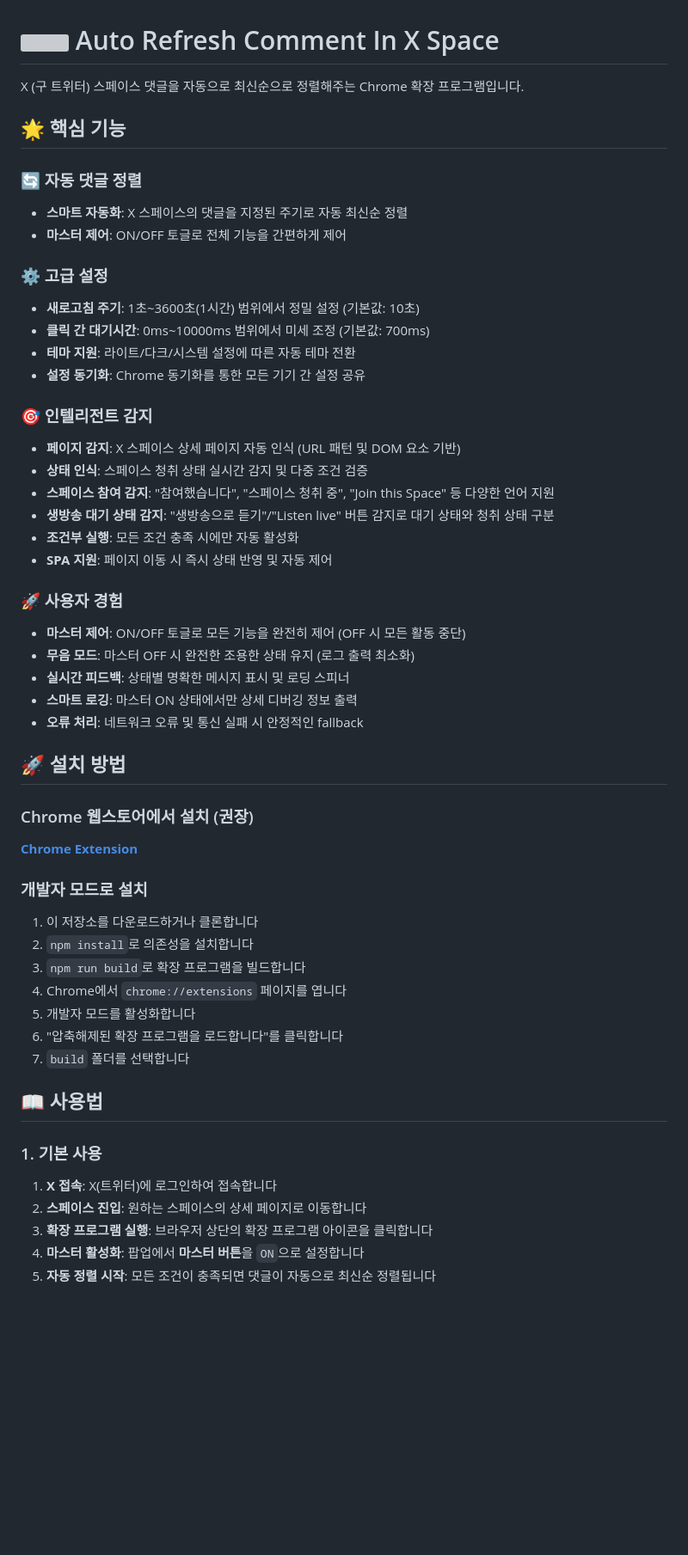
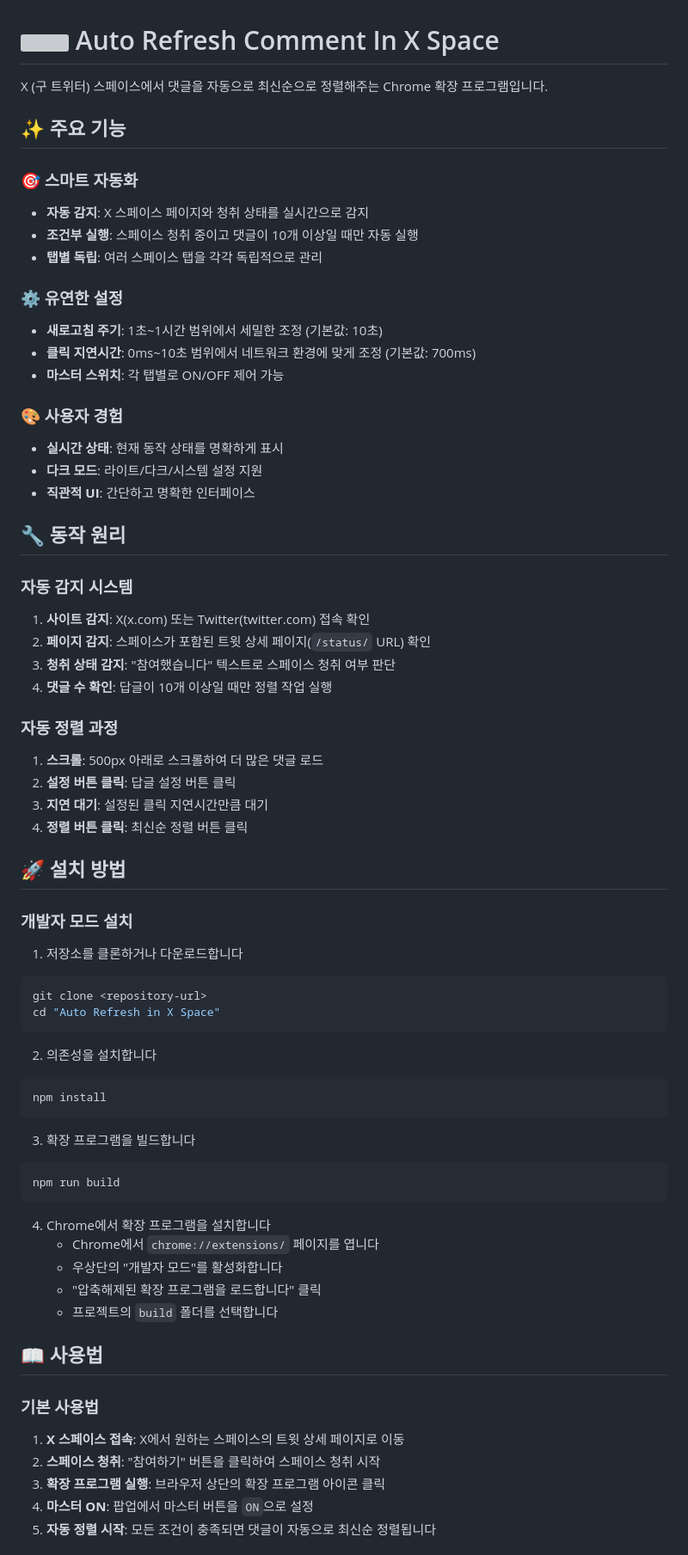
Before and after one commit to MinePacu/Auto-Refresh-Comment-In-X-Space, a Markdown page: README.md, the part around the change printed below. Shown: that part at 86% size. GitHub-like rendering; blank space fills up the shorter version; grey boxes are pictures that could not be loaded.

````diff
--- a/README.md
+++ b/README.md
@@ -1,54 +1,69 @@
 # <img src="public/icons/icon_48.png" width="45" align="left"> Auto Refresh Comment In X Space
 
-X (구 트위터) 스페이스 댓글을 자동으로 최신순으로 정렬해주는 Chrome 확장 프로그램입니다.
+X (구 트위터) 스페이스에서 댓글을 자동으로 최신순으로 정렬해주는 Chrome 확장 프로그램입니다.
 
-## 🌟 핵심 기능
+## ✨ 주요 기능
 
-### 🔄 자동 댓글 정렬
-- **스마트 자동화**: X 스페이스의 댓글을 지정된 주기로 자동 최신순 정렬
-- **마스터 제어**: ON/OFF 토글로 전체 기능을 간편하게 제어
+### 🎯 스마트 자동화
+- **자동 감지**: X 스페이스 페이지와 청취 상태를 실시간으로 감지
+- **조건부 실행**: 스페이스 청취 중이고 댓글이 10개 이상일 때만 자동 실행
+- **탭별 독립**: 여러 스페이스 탭을 각각 독립적으로 관리
 
-### ⚙️ 고급 설정
-- **새로고침 주기**: 1초~3600초(1시간) 범위에서 정밀 설정 (기본값: 10초)
-- **클릭 간 대기시간**: 0ms~10000ms 범위에서 미세 조정 (기본값: 700ms)
-- **테마 지원**: 라이트/다크/시스템 설정에 따른 자동 테마 전환
-- **설정 동기화**: Chrome 동기화를 통한 모든 기기 간 설정 공유
+### ⚙️ 유연한 설정
+- **새로고침 주기**: 1초~1시간 범위에서 세밀한 조정 (기본값: 10초)
+- **클릭 지연시간**: 0ms~10초 범위에서 네트워크 환경에 맞게 조정 (기본값: 700ms)
+- **마스터 스위치**: 각 탭별로 ON/OFF 제어 가능
 
-### 🎯 인텔리전트 감지
-- **페이지 감지**: X 스페이스 상세 페이지 자동 인식 (URL 패턴 및 DOM 요소 기반)
-- **상태 인식**: 스페이스 청취 상태 실시간 감지 및 다중 조건 검증
-- **스페이스 참여 감지**: "참여했습니다", "스페이스 청취 중", "Join this Space" 등 다양한 언어 지원
-- **생방송 대기 상태 감지**: "생방송으로 듣기"/"Listen live" 버튼 감지로 대기 상태와 청취 상태 구분
-- **조건부 실행**: 모든 조건 충족 시에만 자동 활성화
-- **SPA 지원**: 페이지 이동 시 즉시 상태 반영 및 자동 제어
+### 🎨 사용자 경험
+- **실시간 상태**: 현재 동작 상태를 명확하게 표시
+- **다크 모드**: 라이트/다크/시스템 설정 지원
+- **직관적 UI**: 간단하고 명확한 인터페이스
 
-### 🚀 사용자 경험
-- **마스터 제어**: ON/OFF 토글로 모든 기능을 완전히 제어 (OFF 시 모든 활동 중단)
-- **무음 모드**: 마스터 OFF 시 완전한 조용한 상태 유지 (로그 출력 최소화)
-- **실시간 피드백**: 상태별 명확한 메시지 표시 및 로딩 스피너
-- **스마트 로깅**: 마스터 ON 상태에서만 상세 디버깅 정보 출력
-- **오류 처리**: 네트워크 오류 및 통신 실패 시 안정적인 fallback
+## 🔧 동작 원리
+
+### 자동 감지 시스템
+1. **사이트 감지**: X(x.com) 또는 Twitter(twitter.com) 접속 확인
+2. **페이지 감지**: 스페이스가 포함된 트윗 상세 페이지(`/status/` URL) 확인
+3. **청취 상태 감지**: "참여했습니다" 텍스트로 스페이스 청취 여부 판단
+4. **댓글 수 확인**: 답글이 10개 이상일 때만 정렬 작업 실행
+
+### 자동 정렬 과정
+1. **스크롤**: 500px 아래로 스크롤하여 더 많은 댓글 로드
+2. **설정 버튼 클릭**: 답글 설정 버튼 클릭
+3. **지연 대기**: 설정된 클릭 지연시간만큼 대기
+4. **정렬 버튼 클릭**: 최신순 정렬 버튼 클릭
 
 ## 🚀 설치 방법
 
-### Chrome 웹스토어에서 설치 (권장)
-[**Chrome Extension**](링크_추가_예정)
+### 개발자 모드 설치
+1. 저장소를 클론하거나 다운로드합니다
+```bash
+git clone <repository-url>
+cd "Auto Refresh in X Space"
+```
 
-### 개발자 모드로 설치
-1. 이 저장소를 다운로드하거나 클론합니다
-2. `npm install`로 의존성을 설치합니다
-3. `npm run build`로 확장 프로그램을 빌드합니다
-4. Chrome에서 `chrome://extensions` 페이지를 엽니다
-5. 개발자 모드를 활성화합니다
-6. "압축해제된 확장 프로그램을 로드합니다"를 클릭합니다
-7. `build` 폴더를 선택합니다
+2. 의존성을 설치합니다
+```bash
+npm install
+```
+
+3. 확장 프로그램을 빌드합니다
+```bash
+npm run build
+```
+
+4. Chrome에서 확장 프로그램을 설치합니다
+   - Chrome에서 `chrome://extensions/` 페이지를 엽니다
+   - 우상단의 "개발자 모드"를 활성화합니다
+   - "압축해제된 확장 프로그램을 로드합니다" 클릭
+   - 프로젝트의 `build` 폴더를 선택합니다
 
 ## 📖 사용법
 
-### 1. 기본 사용
-1. **X 접속**: X(트위터)에 로그인하여 접속합니다
-2. **스페이스 진입**: 원하는 스페이스의 상세 페이지로 이동합니다
-3. **확장 프로그램 실행**: 브라우저 상단의 확장 프로그램 아이콘을 클릭합니다
-4. **마스터 활성화**: 팝업에서 **마스터 버튼**을 `ON`으로 설정합니다
+### 기본 사용법
+1. **X 스페이스 접속**: X에서 원하는 스페이스의 트윗 상세 페이지로 이동
+2. **스페이스 청취**: "참여하기" 버튼을 클릭하여 스페이스 청취 시작
+3. **확장 프로그램 실행**: 브라우저 상단의 확장 프로그램 아이콘 클릭
+4. **마스터 ON**: 팝업에서 마스터 버튼을 `ON`으로 설정
 5. **자동 정렬 시작**: 모든 조건이 충족되면 댓글이 자동으로 최신순 정렬됩니다
 
````
Also changed, not shown: other parts of README.md (+133 -212 lines).
